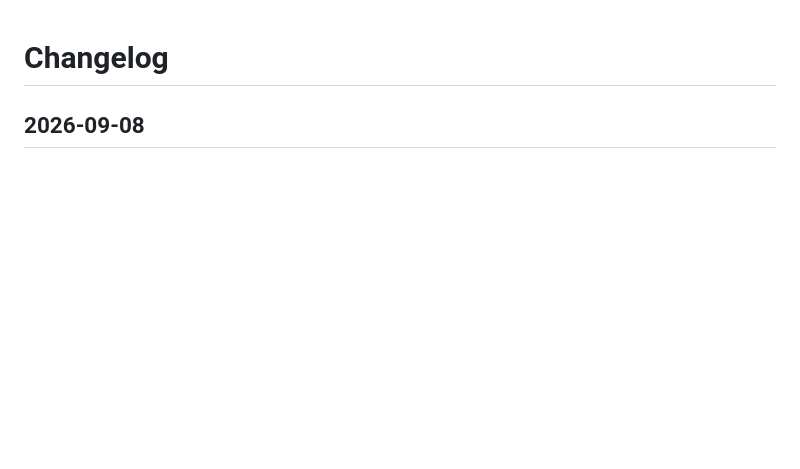
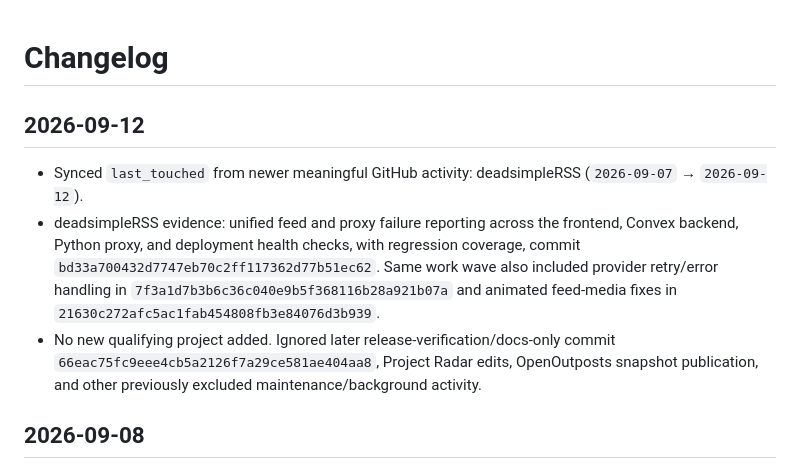
Before and after one commit to Hankyone/project-radar, a Markdown page: changelog.md, the part around the change. Rendered like a GitHub page; blank space fills up the shorter version.

Commit message:
Record Project Radar sync for 2026-09-12

```diff
--- a/changelog.md
+++ b/changelog.md
@@ -1,4 +1,10 @@
 # Changelog
+
+## 2026-09-12
+
+- Synced `last_touched` from newer meaningful GitHub activity: deadsimpleRSS (`2026-09-07` → `2026-09-12`).
+- deadsimpleRSS evidence: unified feed and proxy failure reporting across the frontend, Convex backend, Python proxy, and deployment health checks, with regression coverage, commit `bd33a700432d7747eb70c2ff117362d77b51ec62`. Same work wave also included provider retry/error handling in `7f3a1d7b3b6c36c040e9b5f368116b28a921b07a` and animated feed-media fixes in `21630c272afc5ac1fab454808fb3e84076d3b939`.
+- No new qualifying project added. Ignored later release-verification/docs-only commit `66eac75fc9eee4cb5a2126f7a29ce581ae404aa8`, Project Radar edits, OpenOutposts snapshot publication, and other previously excluded maintenance/background activity.
 
 ## 2026-09-08
 
```
